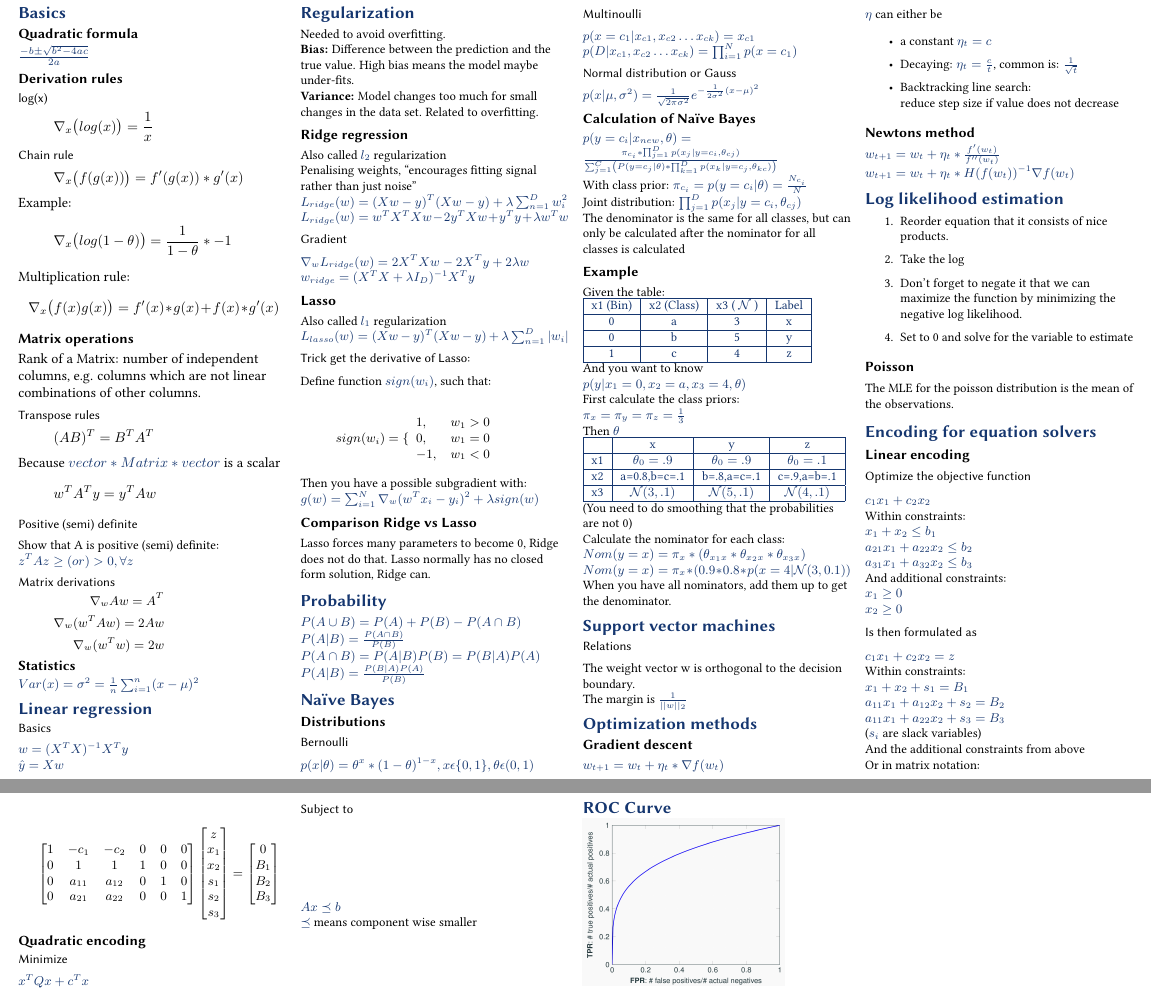
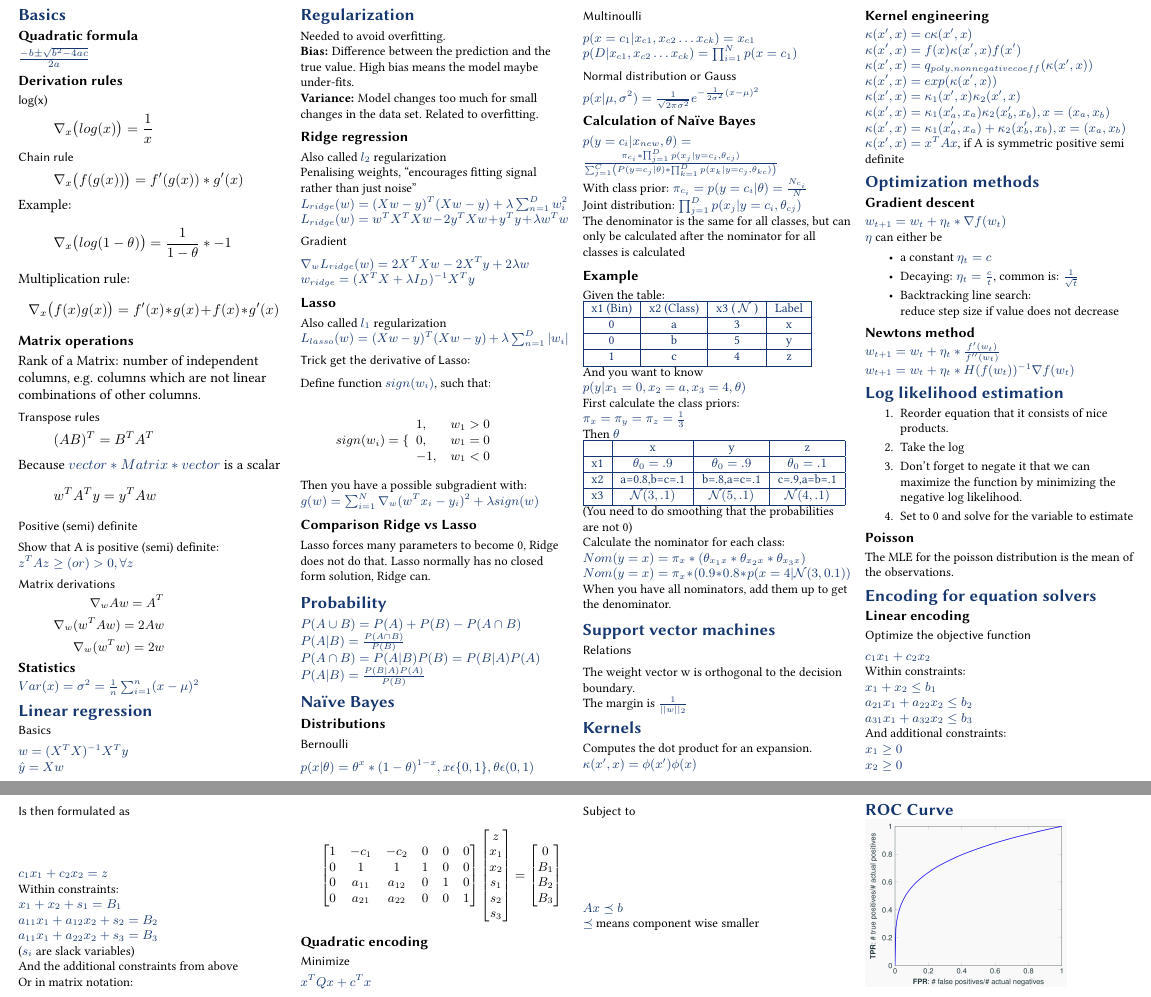
Before and after one commit to BacLuc/fund-data-science-cheat-sheet, a LaTeX document (tex/main.tex, which reads tex/sections/40-kernels.tex): two parts of pages 1 and 2 of 2, joined at a grey line, cut so that both start at the same text. Compiled offline with pdfLaTeX.

Commit message:
add 40-kernels.tex

```diff
--- a/tex/main.tex
+++ b/tex/main.tex
@@ -28,6 +28,9 @@
 	\input{sections/30-svm}
 	%
 	%
+	\input{sections/40-kernels}
+	%
+	%
 	\input{sections/45-optimization-methods}
 	%
 	%
--- /dev/null
+++ b/tex/sections/40-kernels.tex
@@ -0,0 +1,11 @@
+\section{Kernels}
+Computes the dot product for an expansion.\\ $\kappa(x', x) = \phi(x') \phi(x)$\\
+\subsection{Kernel
+engineering}
+$\kappa(x', x) = c\kappa(x', x)$\\ $\kappa(x', x) = f(x)\kappa(x', x)f(x')$\\ $\kappa
+(x', x) =q_{poly, non negative coeff}(\kappa(x', x))$\\
+$\kappa(x', x) = exp(\kappa(x', x))$\\ $\kappa(x', x) =\kappa_{1}(x', x)\kappa_{2}
+(x', x)$\\
+$\kappa(x', x) =\kappa_{1}(x_{a}', x_{a})\kappa_{2}(x_{b}', x_{b}), x = (x_{a}, x
+_{b})$\\ $\kappa(x', x) =\kappa_{1}(x_{a}', x_{a})+\kappa_{2}(x_{b}', x_{b}), x =
+(x_{a}, x_{b})$\\ $\kappa(x', x) =x^{T}Ax$, if A is symmetric positive semi definite\\
```
